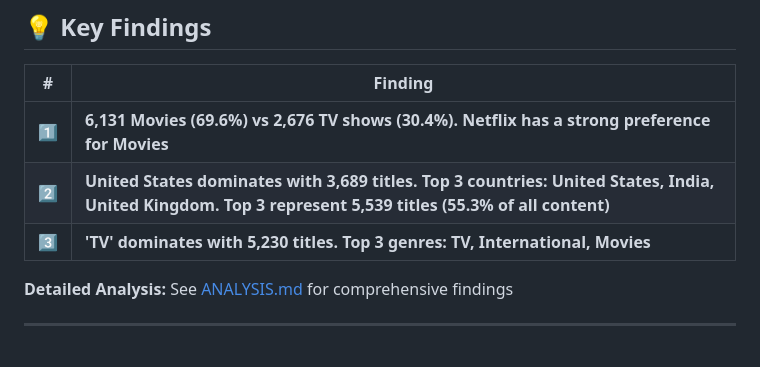
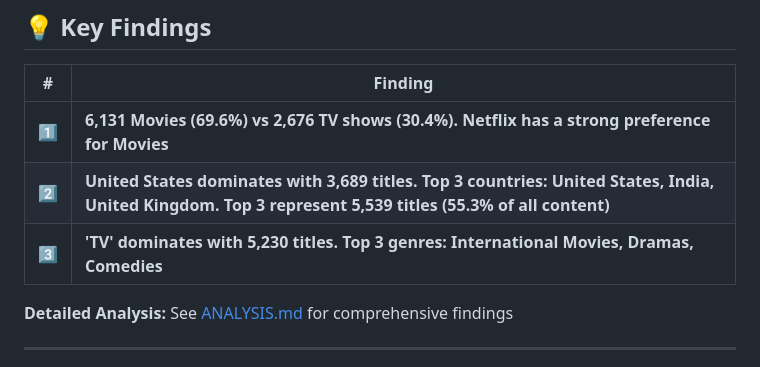
Before and after one commit to fr0styyXD/netflix-analysis, a Markdown page: README.md, the part around the change. Rendered like a GitHub page.

Commit message:
Initial project setup with README and requirements

```diff
--- a/README.md
+++ b/README.md
@@ -101,7 +101,7 @@ Comprehensive data analysis of **8,000+ Netflix titles** revealing content distr
 |---|---------|
 | 1️⃣ | **6,131 Movies (69.6%) vs 2,676 TV shows (30.4%). Netflix has a strong preference for Movies** |
 | 2️⃣ | **United States dominates with 3,689 titles. Top 3 countries: United States, India, United Kingdom. Top 3 represent 5,539 titles (55.3% of all content)** |
-| 3️⃣ | **'TV' dominates with 5,230 titles. Top 3 genres: TV, International, Movies** |
+| 3️⃣ | **'TV' dominates with 5,230 titles. Top 3 genres: International Movies, Dramas, Comedies** |
 
 **Detailed Analysis:** See [ANALYSIS.md](ANALYSIS.md) for comprehensive findings
 
```
